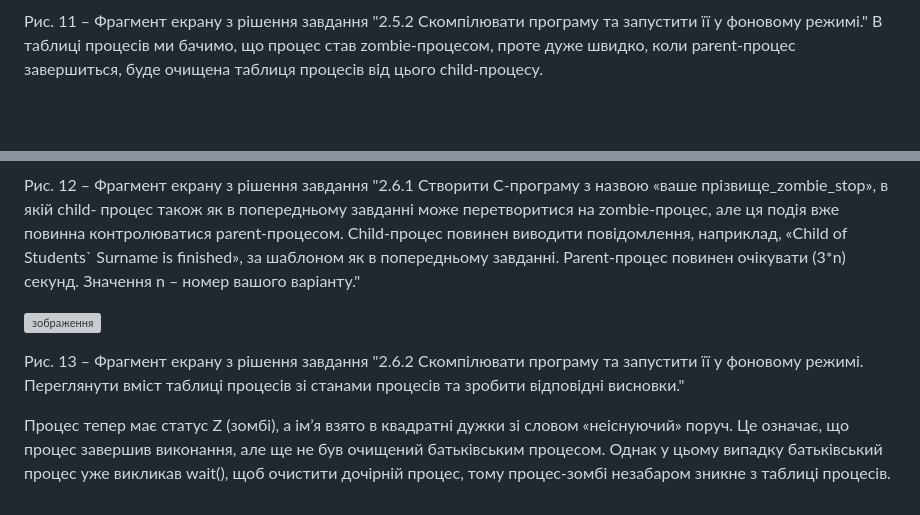
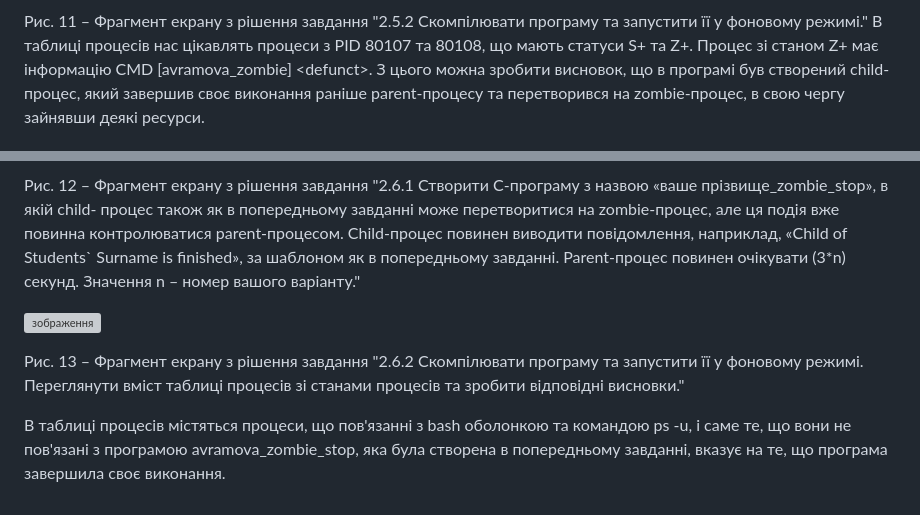
Before and after one commit to oleksandrblazhko/ai225-avramova, a Markdown page: Laboratory-work-9/README.md, 2 parts joined by grey strips. Drawn GitHub-style; blank space fills up the shorter version; grey boxes are pictures that could not be loaded.

```diff
--- a/Laboratory-work-9/README.md
+++ b/Laboratory-work-9/README.md
@@ -86,5 +88,4 @@ Surname got signal» після отримання сигналу, де замі
 
 Рис. 11 – Фрагмент екрану з рішення завдання "2.5.2 Скомпілювати програму та запустити її у фоновому режимі."
-В таблиці процесів ми бачимо, що процес став zombie-процесом, проте дуже швидко, коли parent-процес завершиться, буде очищена таблиця процесів
-від цього child-процесу.
+В таблиці процесів нас цікавлять процеси з PID 80107 та 80108, що мають статуси S+ та Z+. Процес зі станом Z+ має інформацію CMD [avramova_zombie] <dеfunct>. З цього можна зробити висновок, що в програмі був створений child-процес, який завершив своє виконання раніше parent-процесу та перетворився на zombie-процес, в свою чергу зайнявши деякі ресурси.
 
@@ -99,4 +100,4 @@ Child-процес повинен виводити повідомлення, н
 
 Рис. 13 – Фрагмент екрану з рішення завдання "2.6.2 Скомпілювати програму та запустити її у фоновому режимі. Переглянути вміст таблиці процесів зі станами процесів та зробити відповідні висновки."
 
-Процес тепер має статус Z (зомбі), а ім’я взято в квадратні дужки зі словом «неіснуючий» поруч. Це означає, що процес завершив виконання, але ще не був очищений батьківським процесом. Однак у цьому випадку батьківський процес уже викликав wait(), щоб очистити дочірній процес, тому процес-зомбі незабаром зникне з таблиці процесів.
+В таблиці процесів містяться процеси, що пов'язанні з bash оболонкою та командою ps -u, і саме те, що вони не пов'язані з програмою avramova_zombie_stop, яка була створена в попередньому завданні, вказує на те, що програма завершила своє виконання.
```
Also changed, not shown: other parts of Laboratory-work-9/README.md (+7 -5 lines).
